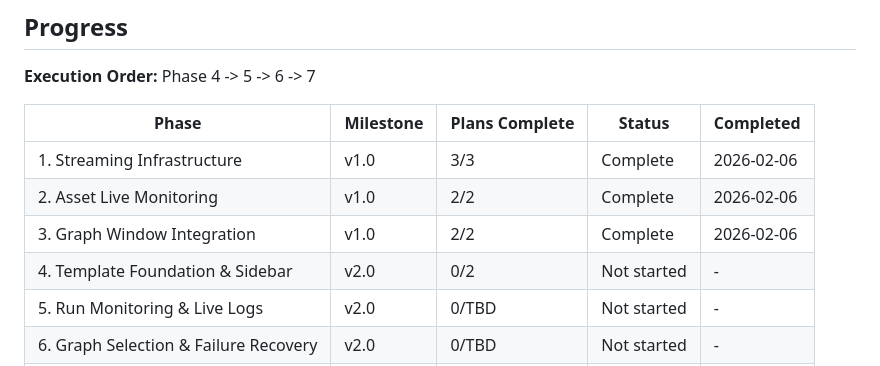
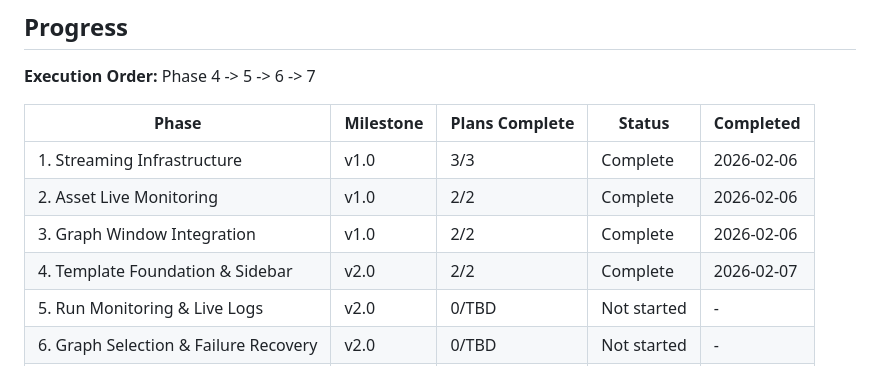
Before and after one commit to cooksterj/lattice, a Markdown page: .planning/ROADMAP.md, the part around one of its changes. Drawn GitHub-style.

```diff
--- a/.planning/ROADMAP.md
+++ b/.planning/ROADMAP.md
@@ -115,7 +115,7 @@ Plans:
 | 1. Streaming Infrastructure | v1.0 | 3/3 | Complete | 2026-02-06 |
 | 2. Asset Live Monitoring | v1.0 | 2/2 | Complete | 2026-02-06 |
 | 3. Graph Window Integration | v1.0 | 2/2 | Complete | 2026-02-06 |
-| 4. Template Foundation & Sidebar | v2.0 | 0/2 | Not started | - |
+| 4. Template Foundation & Sidebar | v2.0 | 2/2 | Complete | 2026-02-07 |
 | 5. Run Monitoring & Live Logs | v2.0 | 0/TBD | Not started | - |
 | 6. Graph Selection & Failure Recovery | v2.0 | 0/TBD | Not started | - |
 | 7. Popup Cleanup | v2.0 | 0/TBD | Not started | - |
```
Also changed, not shown: other parts of .planning/ROADMAP.md (+3 -3 lines), .planning/REQUIREMENTS.md (+6 -6 lines), 1 other file.
